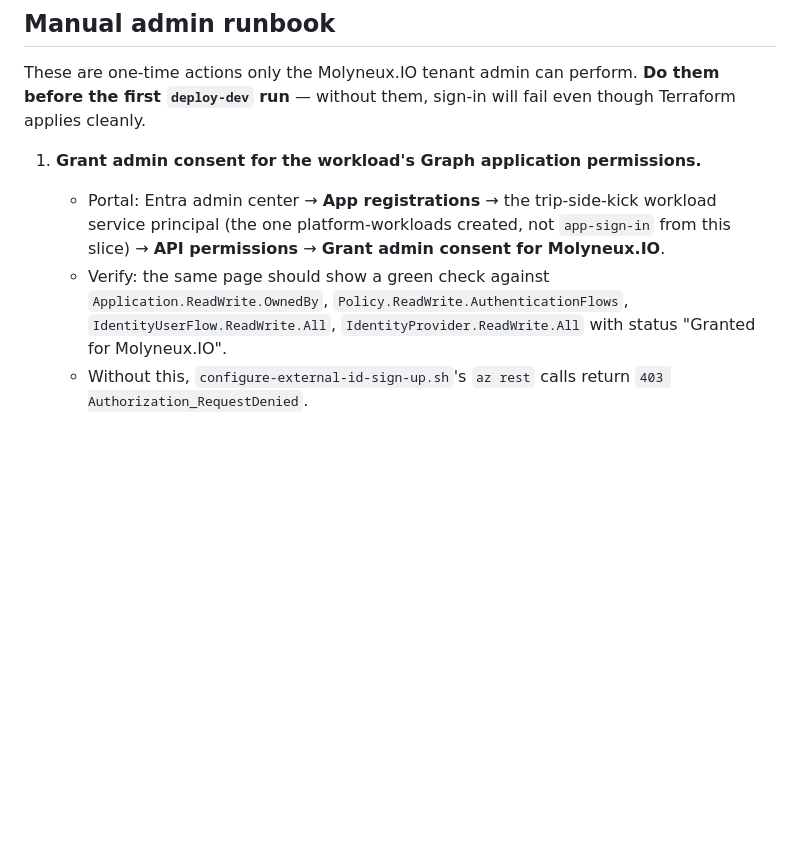
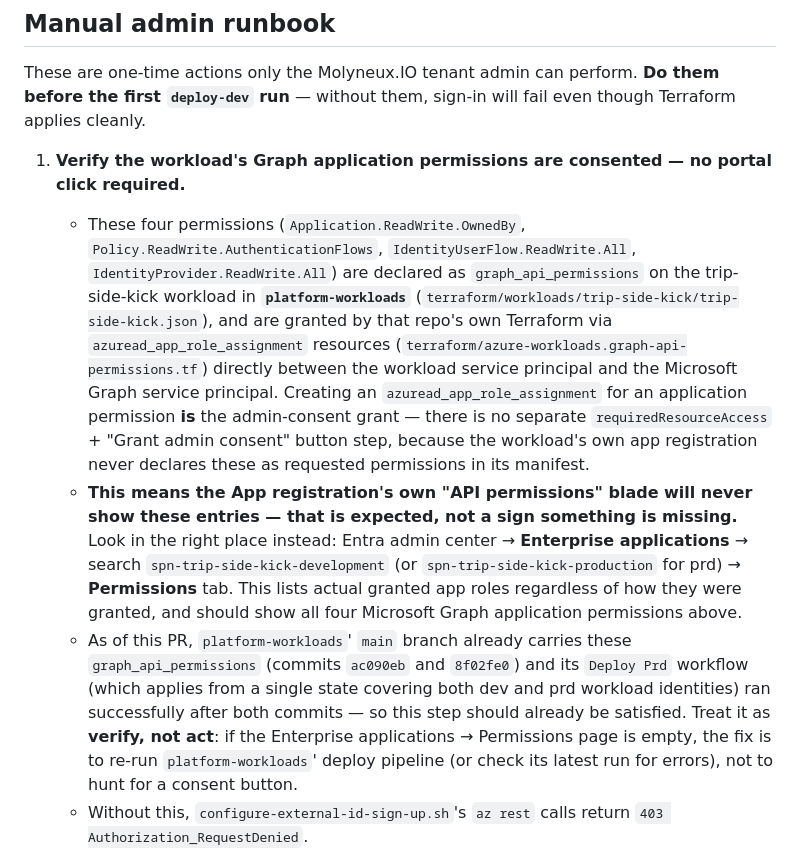
Before and after one commit to frasermolyneux/trip-side-kick, a Markdown page: docs/identity-and-access.md, the part around the change. GitHub-like rendering; blank space fills up the shorter version.

Commit message:
docs(identity): correct admin-consent runbook step
The workload's Graph application permissions (Application.ReadWrite.OwnedBy,
Policy.ReadWrite.AuthenticationFlows, IdentityUserFlow.ReadWrite.All,
IdentityProvider.ReadWrite.All) are declared as graph_api_permissions on the
trip-side-kick workload JSON in platform-workloads and granted there via
azuread_app_role_assignment resources directly against the workload service
principal and the Microsoft Graph service principal - this *is* the
admin-consent grant, there is no separate requiredResourceAccess + portal
button step, and the app registration's own API permissions blade will never
show these entries.

Verified via platform-workloads' git history (commits ac090eb, 8f02fe0 on
main already carry graph_api_permissions/directory_roles for trip-side-kick)
and its GitHub Actions history (Deploy Prd workflow run 30882737500 succeeded
after both commits, applying from the single state that covers both dev and
prd workload identities).

Corrected step 1 of the manual admin runbook to point at Entra admin center
-> Enterprise applications -> spn-trip-side-kick-development -> Permissions
(not App registrations -> API permissions), and reframed it as a
verification step rather than an action step since the grant already
appears to be applied.

Co-authored-by: Copilot <223556219+Copilot@users.noreply.github.com>

```diff
--- a/docs/identity-and-access.md
+++ b/docs/identity-and-access.md
@@ -68,13 +68,29 @@ unreachable (404) on the brochure host; see `HostRoutingTests`.
 These are one-time actions only the Molyneux.IO tenant admin can perform. **Do them before the first
 `deploy-dev` run** — without them, sign-in will fail even though Terraform applies cleanly.
 
-1. **Grant admin consent for the workload's Graph application permissions.**
-   - Portal: Entra admin center → **App registrations** → the trip-side-kick workload service
-     principal (the one platform-workloads created, not `app-sign-in` from this slice) → **API
-     permissions** → **Grant admin consent for Molyneux.IO**.
-   - Verify: the same page should show a green check against `Application.ReadWrite.OwnedBy`,
-     `Policy.ReadWrite.AuthenticationFlows`, `IdentityUserFlow.ReadWrite.All`,
-     `IdentityProvider.ReadWrite.All` with status "Granted for Molyneux.IO".
+1. **Verify the workload's Graph application permissions are consented — no portal click required.**
+   - These four permissions (`Application.ReadWrite.OwnedBy`, `Policy.ReadWrite.AuthenticationFlows`,
+     `IdentityUserFlow.ReadWrite.All`, `IdentityProvider.ReadWrite.All`) are declared as
+     `graph_api_permissions` on the trip-side-kick workload in **`platform-workloads`**
+     (`terraform/workloads/trip-side-kick/trip-side-kick.json`), and are granted by that repo's own
+     Terraform via `azuread_app_role_assignment` resources
+     (`terraform/azure-workloads.graph-api-permissions.tf`) directly between the workload service
+     principal and the Microsoft Graph service principal. Creating an `azuread_app_role_assignment`
+     for an application permission **is** the admin-consent grant — there is no separate
+     `requiredResourceAccess` + "Grant admin consent" button step, because the workload's own app
+     registration never declares these as requested permissions in its manifest.
+   - **This means the App registration's own "API permissions" blade will never show these entries —
+     that is expected, not a sign something is missing.** Look in the right place instead:
+     Entra admin center → **Enterprise applications** → search `spn-trip-side-kick-development`
+     (or `spn-trip-side-kick-production` for prd) → **Permissions** tab. This lists actual granted
+     app roles regardless of how they were granted, and should show all four Microsoft Graph
+     application permissions above.
+   - As of this PR, `platform-workloads`' `main` branch already carries these `graph_api_permissions`
+     (commits `ac090eb` and `8f02fe0`) and its `Deploy Prd` workflow (which applies from a single
+     state covering both dev and prd workload identities) ran successfully after both commits — so
+     this step should already be satisfied. Treat it as **verify, not act**: if the Enterprise
+     applications → Permissions page is empty, the fix is to re-run `platform-workloads`' deploy
+     pipeline (or check its latest run for errors), not to hunt for a consent button.
    - Without this, `configure-external-id-sign-up.sh`'s `az rest` calls return `403 Authorization_RequestDenied`.
 
 2. **Confirm external collaboration / self-service sign-up is not blocked tenant-wide.**
```
